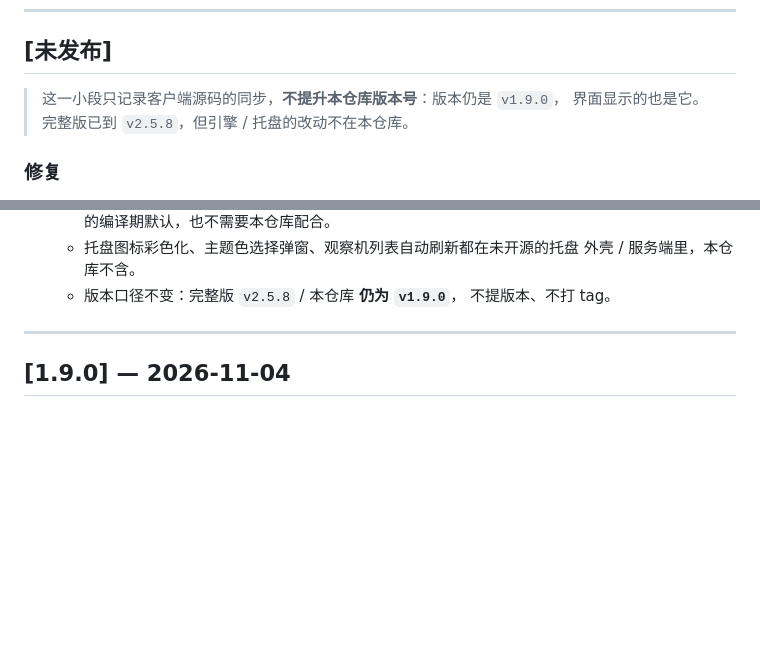
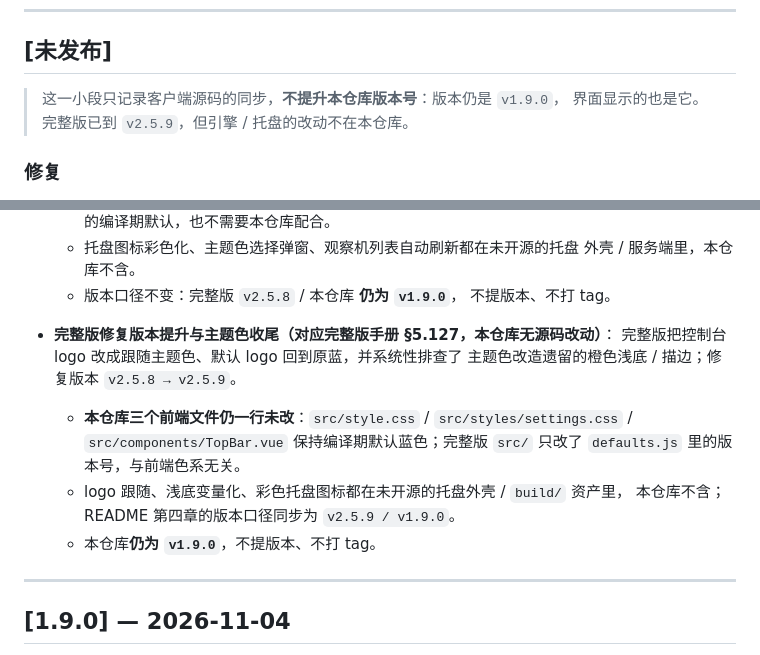
Before and after one commit to xiaomaoJT/XiaoMaoBossMonitor, a Markdown page: CHANGELOG.md, 2 parts joined by grey strips. Rendered like a GitHub page; blank space fills up the shorter version.

Commit message:
文档：同步 §5.127 口径与完整版 v2.5.9（本仓库仍 v1.9.0）

```diff
--- a/CHANGELOG.md
+++ b/CHANGELOG.md
@@ -22,7 +22,7 @@
 ## [未发布]
 
 > 这一小段只记录客户端源码的同步，**不提升本仓库版本号**：版本仍是 `v1.9.0`，
-> 界面显示的也是它。完整版已到 `v2.5.8`，但引擎 / 托盘的改动不在本仓库。
+> 界面显示的也是它。完整版已到 `v2.5.9`，但引擎 / 托盘的改动不在本仓库。
 
 ### 修复
 
@@ -110,6 +110,16 @@
     外壳 / 服务端里，本仓库不含。
   - 版本口径不变：完整版 `v2.5.8` / 本仓库 **仍为 `v1.9.0`**，
     不提版本、不打 tag。
+
+- **完整版修复版本提升与主题色收尾（对应完整版手册 §5.127，本仓库无源码改动）**：
+  完整版把控制台 logo 改成跟随主题色、默认 logo 回到原蓝，并系统性排查了
+  主题色改造遗留的橙色浅底 / 描边；修复版本 `v2.5.8 → v2.5.9`。
+  - **本仓库三个前端文件仍一行未改**：`src/style.css` / `src/styles/settings.css` /
+    `src/components/TopBar.vue` 保持编译期默认蓝色；完整版 `src/` 只改了
+    `defaults.js` 里的版本号，与前端色系无关。
+  - logo 跟随、浅底变量化、彩色托盘图标都在未开源的托盘外壳 / `build/` 资产里，
+    本仓库不含；README 第四章的版本口径同步为 `v2.5.9 / v1.9.0`。
+  - 本仓库**仍为 `v1.9.0`**，不提版本、不打 tag。
 
 ---
 
```
Also changed, not shown: README.md (+1 -1 lines).
